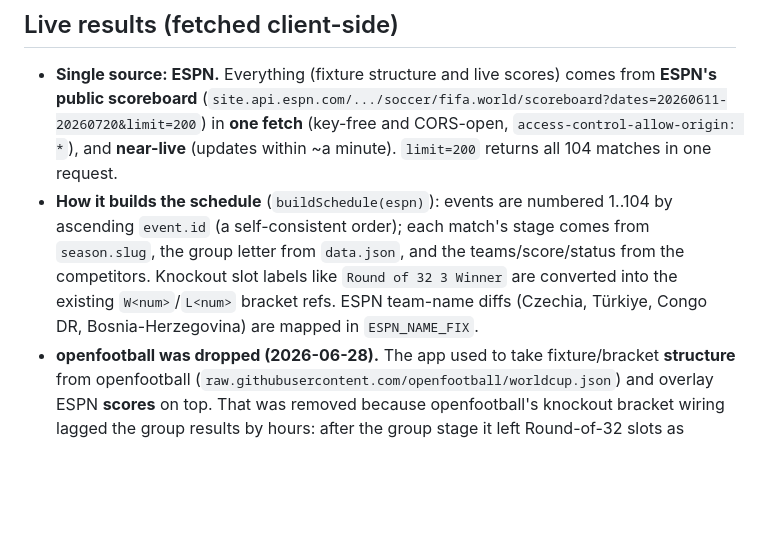
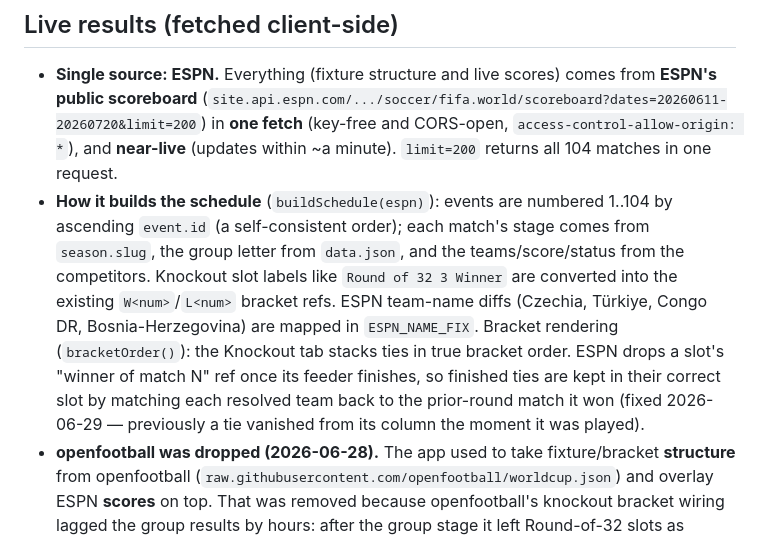
Before and after one commit to danielf-neara/world-cup-sweep, a Markdown page: HANDOVER.md, the part around the change. GitHub-like rendering; blank space fills up the shorter version.

Commit message:
docs: document bracketOrder keeping finished ties in their slot
Co-Authored-By: Claude Opus 4.8 (1M context) <noreply@anthropic.com>

```diff
--- a/HANDOVER.md
+++ b/HANDOVER.md
@@ -70,7 +70,7 @@ Scoring is **last team standing**: whoever owns the eventual champion wins the p
 ## Live results (fetched client-side)
 
 - **Single source: ESPN.** Everything (fixture structure and live scores) comes from **ESPN's public scoreboard** (`site.api.espn.com/.../soccer/fifa.world/scoreboard?dates=20260611-20260720&limit=200`) in **one fetch** (key-free and CORS-open, `access-control-allow-origin: *`), and **near-live** (updates within ~a minute). `limit=200` returns all 104 matches in one request.
-- **How it builds the schedule** (`buildSchedule(espn)`): events are numbered 1..104 by ascending `event.id` (a self-consistent order); each match's stage comes from `season.slug`, the group letter from `data.json`, and the teams/score/status from the competitors. Knockout slot labels like `Round of 32 3 Winner` are converted into the existing `W<num>`/`L<num>` bracket refs. ESPN team-name diffs (Czechia, Türkiye, Congo DR, Bosnia-Herzegovina) are mapped in `ESPN_NAME_FIX`.
+- **How it builds the schedule** (`buildSchedule(espn)`): events are numbered 1..104 by ascending `event.id` (a self-consistent order); each match's stage comes from `season.slug`, the group letter from `data.json`, and the teams/score/status from the competitors. Knockout slot labels like `Round of 32 3 Winner` are converted into the existing `W<num>`/`L<num>` bracket refs. ESPN team-name diffs (Czechia, Türkiye, Congo DR, Bosnia-Herzegovina) are mapped in `ESPN_NAME_FIX`. Bracket rendering (`bracketOrder()`): the Knockout tab stacks ties in true bracket order. ESPN drops a slot's "winner of match N" ref once its feeder finishes, so finished ties are kept in their correct slot by matching each resolved team back to the prior-round match it won (fixed 2026-06-29 — previously a tie vanished from its column the moment it was played).
 - **openfootball was dropped (2026-06-28).** The app used to take fixture/bracket **structure** from openfootball (`raw.githubusercontent.com/openfootball/worldcup.json`) and overlay ESPN **scores** on top. That was removed because openfootball's knockout bracket wiring lagged the group results by hours: after the group stage it left Round-of-32 slots as placeholders like `1I` or `3A/B/C/D/F`, which made the qualification logic wrongly mark **qualified teams as OUT**. ESPN resolves the knockout teams immediately, so it is now the only source. Note: ESPN orders knockout matches differently from openfootball, so the bracket numbering is now **ESPN's own**, not openfootball's. (The old overlay helpers, `espnScoreIndex`/`overlayEspnScores`/`kickoffUtc`/`ofScores`, and the openfootball fetch were all removed.)
 - **No GitHub Action and no results commits.** On load and every 90s the browser refreshes; results are a live read, never written back.
 - **Freshness** ≈ ESPN's lag (about a minute), for scores and knockout team resolution alike.
```
